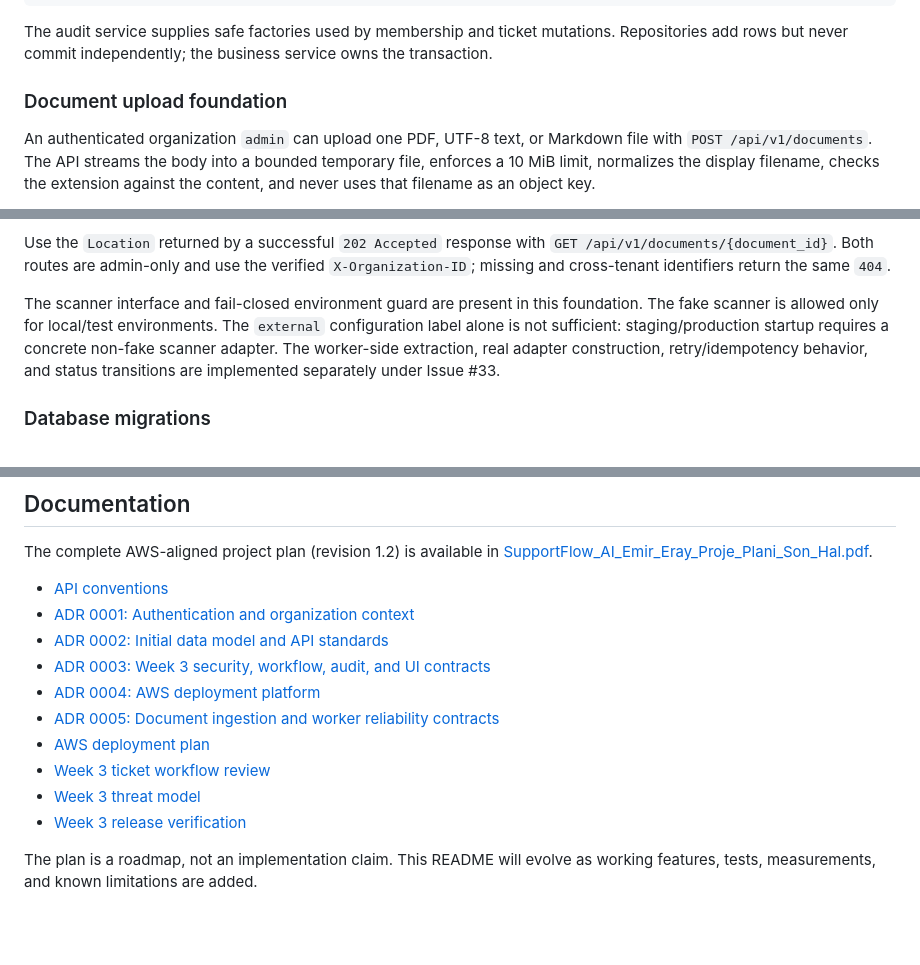
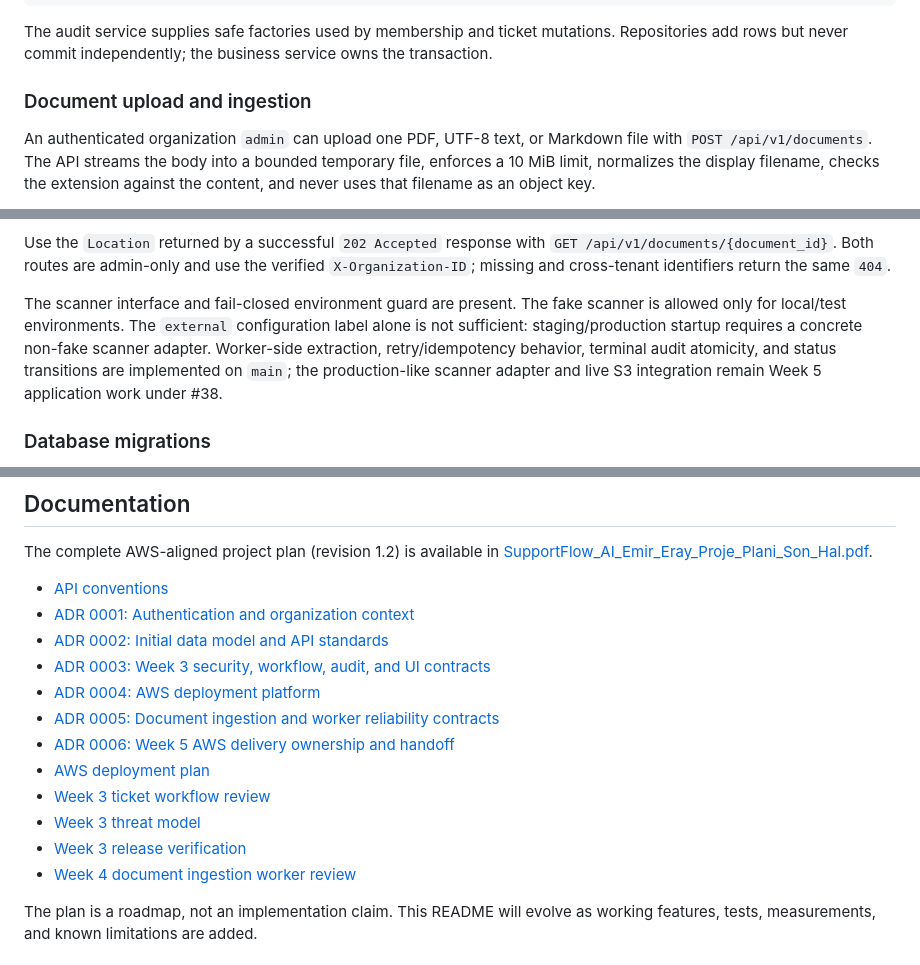
Before and after one commit to kanfan/supportflow-ai, a Markdown page: README.md, 3 parts joined by grey strips. Drawn GitHub-style; blank space fills up the shorter version.

```diff
--- a/README.md
+++ b/README.md
@@ -372,7 +391,7 @@ The audit service supplies safe factories used by membership and ticket
 mutations. Repositories add rows but never commit independently; the business
 service owns the transaction.
 
-### Document upload foundation
+### Document upload and ingestion
 
 An authenticated organization `admin` can upload one PDF, UTF-8 text, or
 Markdown file with `POST /api/v1/documents`. The API streams the body into a
@@ -398,12 +417,13 @@ Use the `Location` returned by a successful `202 Accepted` response with
 verified `X-Organization-ID`; missing and cross-tenant identifiers return the
 same `404`.
 
-The scanner interface and fail-closed environment guard are present in this
-foundation. The fake scanner is allowed only for local/test environments. The
-`external` configuration label alone is not sufficient: staging/production
-startup requires a concrete non-fake scanner adapter. The worker-side
-extraction, real adapter construction, retry/idempotency behavior, and status
-transitions are implemented separately under Issue #33.
+The scanner interface and fail-closed environment guard are present. The fake
+scanner is allowed only for local/test environments. The `external`
+configuration label alone is not sufficient: staging/production startup
+requires a concrete non-fake scanner adapter. Worker-side extraction,
+retry/idempotency behavior, terminal audit atomicity, and status transitions are
+implemented on `main`; the production-like scanner adapter and live S3
+integration remain Week 5 application work under #38.
 
 ### Database migrations
 
@@ -480,10 +500,12 @@ The complete AWS-aligned project plan (revision 1.2) is available in
 - [ADR 0003: Week 3 security, workflow, audit, and UI contracts](./docs/adr/0003-week-3-security-workflow-and-ui-contracts.md)
 - [ADR 0004: AWS deployment platform](./docs/adr/0004-aws-deployment-platform.md)
 - [ADR 0005: Document ingestion and worker reliability contracts](./docs/adr/0005-document-ingestion-and-worker-reliability.md)
+- [ADR 0006: Week 5 AWS delivery ownership and handoff](./docs/adr/0006-week-5-aws-delivery-and-handoff.md)
 - [AWS deployment plan](./docs/aws-deployment-plan.md)
 - [Week 3 ticket workflow review](./docs/reviews/week-3-ticket-workflow-and-ui.md)
 - [Week 3 threat model](./docs/security/week-3-threat-model.md)
 - [Week 3 release verification](./docs/reviews/week-3-verification.md)
+- [Week 4 document ingestion worker review](./docs/reviews/week-4-document-ingestion-worker.md)
 
 The plan is a roadmap, not an implementation claim. This README will evolve as working features, tests, measurements, and known limitations are added.
 
```
Also changed, not shown: other parts of README.md (+40 -21 lines).
